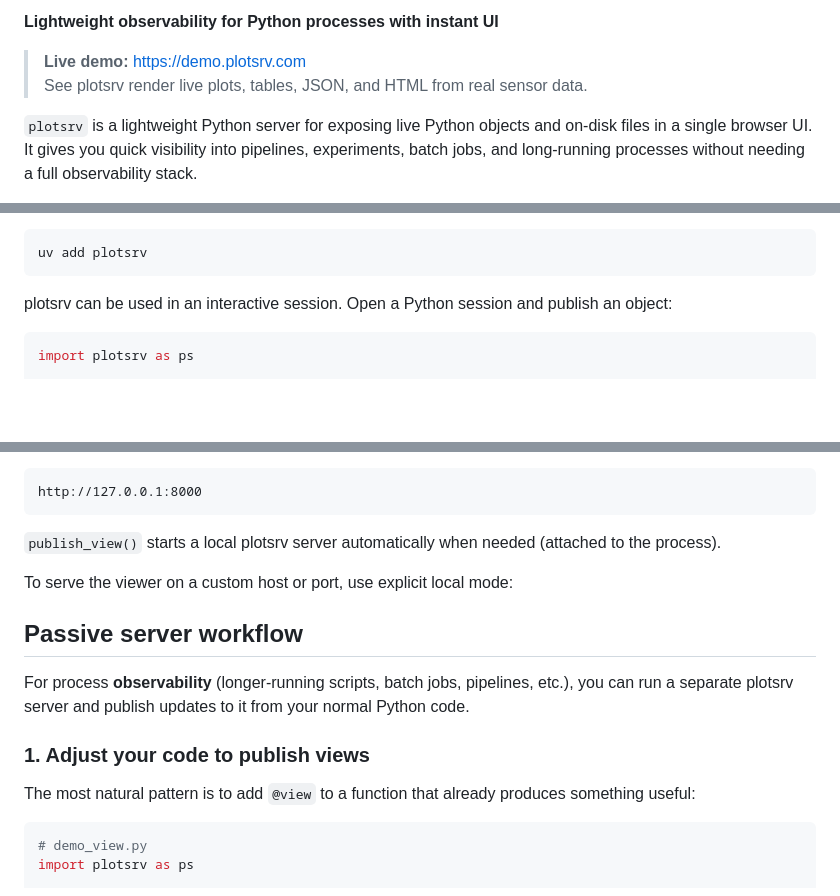
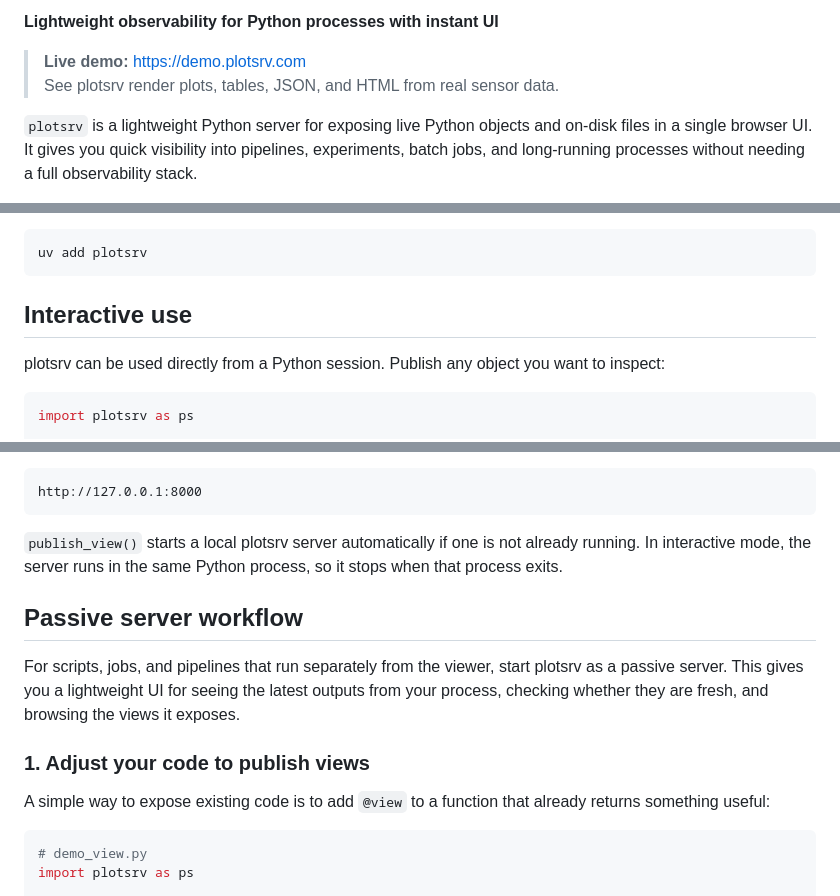
Before and after one commit to anees-hill/plotsrv, a Markdown page: README.md, 3 parts joined by grey strips. Drawn GitHub-style; blank space fills up the shorter version.

````diff
--- a/README.md
+++ b/README.md
@@ -25,7 +25,7 @@
 **Lightweight observability for Python processes with instant UI**
 
 > **Live demo:** https://demo.plotsrv.com
-> See plotsrv render live plots, tables, JSON, and HTML from real sensor data.
+> See plotsrv render plots, tables, JSON, and HTML from real sensor data.
 
 `plotsrv` is a lightweight Python server for exposing live Python objects and on-disk files in a single browser UI. It gives you quick visibility into pipelines, experiments, batch jobs, and long-running processes without needing a full observability stack.
 
@@ -58,7 +58,9 @@ Or:
 uv add plotsrv
 ```
 
-plotsrv can be used in an interactive session. Open a Python session and publish an object:
+## Interactive use
+
+plotsrv can be used directly from a Python session. Publish any object you want to inspect:
 
 ```python
 import plotsrv as ps
@@ -82,17 +84,15 @@ Open the viewer at:
 http://127.0.0.1:8000
 ```
 
-`publish_view()` starts a local plotsrv server automatically when needed (attached to the process).
-
-To serve the viewer on a custom host or port, use explicit local mode:
+`publish_view()` starts a local plotsrv server automatically if one is not already running. In interactive mode, the server runs in the same Python process, so it stops when that process exits.
 
 ## Passive server workflow
 
-For process **observability** (longer-running scripts, batch jobs, pipelines, etc.), you can run a separate plotsrv server and publish updates to it from your normal Python code.
+For scripts, jobs, and pipelines that run separately from the viewer, start plotsrv as a passive server. This gives you a lightweight UI for seeing the latest outputs from your process, checking whether they are fresh, and browsing the views it exposes.
 
 ### 1. Adjust your code to publish views
 
-The most natural pattern is to add `@view` to a function that already produces something useful:
+A simple way to expose existing code is to add `@view` to a function that already returns something useful:
 
 ```python
 # demo_view.py
````
Also changed, not shown: other parts of README.md (+43 -3 lines).
